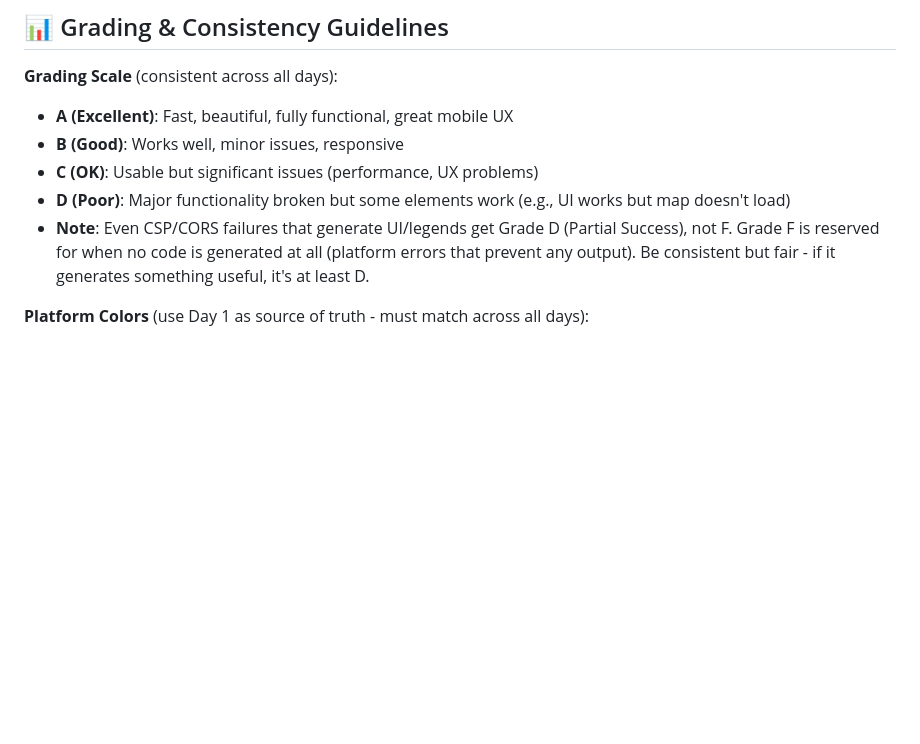
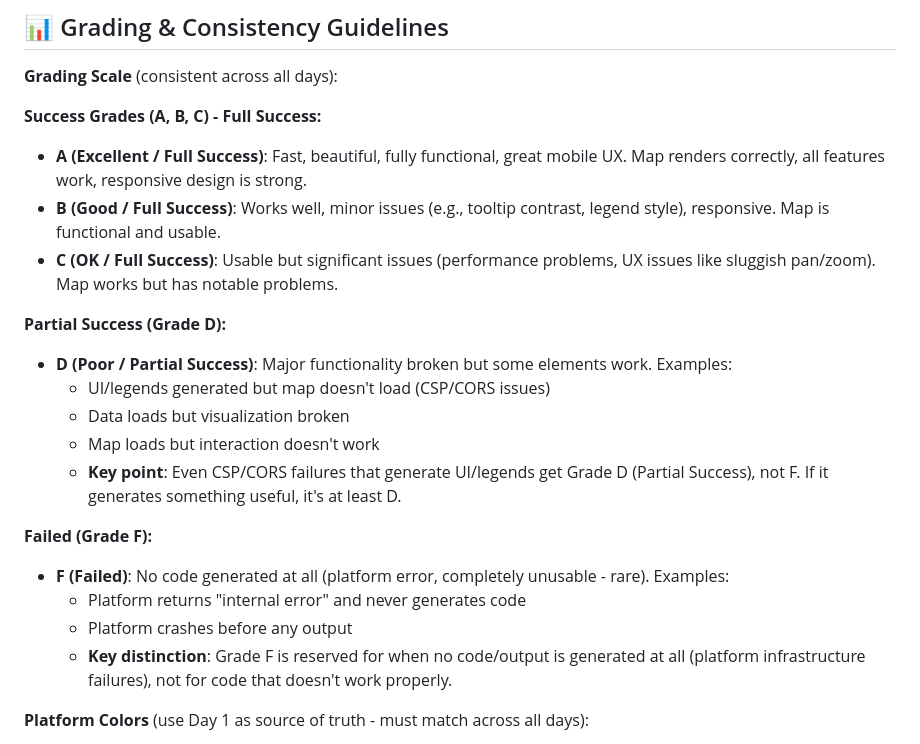
Before and after one commit to dannybauman/30-day-map-challenge-2025, a Markdown page: QUICK-START.md, the part around the change. Rendered like a GitHub page; blank space fills up the shorter version.

Commit message:
Update QUICK-START.md with detailed grading criteria
Added expanded grading scale with clear examples:
- Success Grades (A/B/C): Map works, may have issues but is usable
- Partial Success (D): Major functionality broken but some elements work
- Failed (F): No code generated at all

Matches the documentation in WORKFLOW.md and README.md

```diff
--- a/QUICK-START.md
+++ b/QUICK-START.md
@@ -223,11 +223,24 @@ Why I chose it:
 ## 📊 Grading & Consistency Guidelines
 
 **Grading Scale** (consistent across all days):
-- **A (Excellent)**: Fast, beautiful, fully functional, great mobile UX
-- **B (Good)**: Works well, minor issues, responsive
-- **C (OK)**: Usable but significant issues (performance, UX problems)
-- **D (Poor)**: Major functionality broken but some elements work (e.g., UI works but map doesn't load)
-- **Note**: Even CSP/CORS failures that generate UI/legends get Grade D (Partial Success), not F. Grade F is reserved for when no code is generated at all (platform errors that prevent any output). Be consistent but fair - if it generates something useful, it's at least D.
+
+**Success Grades (A, B, C) - Full Success:**
+- **A (Excellent / Full Success)**: Fast, beautiful, fully functional, great mobile UX. Map renders correctly, all features work, responsive design is strong.
+- **B (Good / Full Success)**: Works well, minor issues (e.g., tooltip contrast, legend style), responsive. Map is functional and usable.
+- **C (OK / Full Success)**: Usable but significant issues (performance problems, UX issues like sluggish pan/zoom). Map works but has notable problems.
+
+**Partial Success (Grade D):**
+- **D (Poor / Partial Success)**: Major functionality broken but some elements work. Examples:
+  - UI/legends generated but map doesn't load (CSP/CORS issues)
+  - Data loads but visualization broken
+  - Map loads but interaction doesn't work
+  - **Key point**: Even CSP/CORS failures that generate UI/legends get Grade D (Partial Success), not F. If it generates something useful, it's at least D.
+
+**Failed (Grade F):**
+- **F (Failed)**: No code generated at all (platform error, completely unusable - rare). Examples:
+  - Platform returns "internal error" and never generates code
+  - Platform crashes before any output
+  - **Key distinction**: Grade F is reserved for when no code/output is generated at all (platform infrastructure failures), not for code that doesn't work properly.
 
 **Platform Colors** (use Day 1 as source of truth - must match across all days):
 - See `maps/01-points/index.html` for complete color scheme
```
